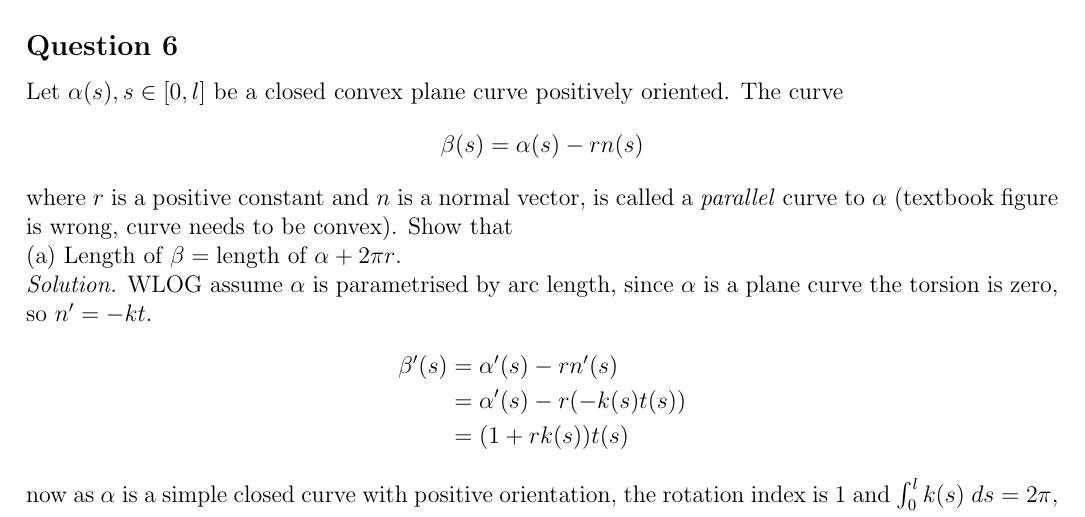
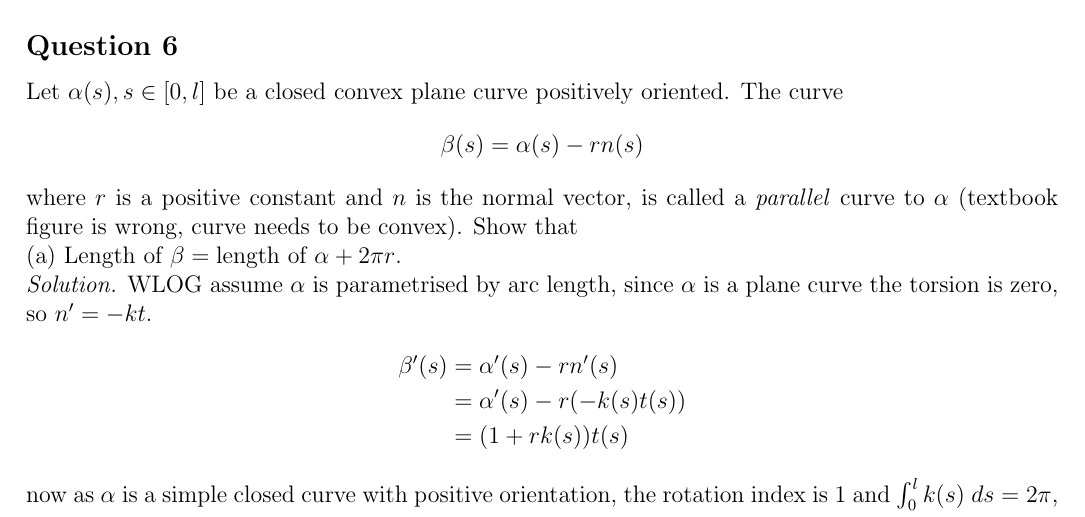
Before and after one commit to SyxP/8ProblemsAWeek, a LaTeX problem sheet (HW2/HW2.tex, which reads Preface.tex): part of page 1 of 4, cut so that both start at the same text. Compiled offline with pdfLaTeX.

Commit message:
Update Changes for HW2

```diff
--- a/HW2/HW2.tex
+++ b/HW2/HW2.tex
@@ -17,7 +17,7 @@
 \subsection*{Question 6}
 
 Let \(\alpha(s), s\in[0,l]\) be a closed convex plane curve positively oriented. The curve \[\beta(s) = \alpha(s) - rn(s)\]
-where \(r\) is a positive constant and \(n\) is a normal vector, is called a \emph{parallel} curve to \(\alpha\) (textbook figure is wrong, curve needs to be convex).
+where \(r\) is a positive constant and \(n\) is the normal vector, is called a \emph{parallel} curve to \(\alpha\) (textbook figure is wrong, curve needs to be convex).
 Show that
 
 (a) \(\text{Length of }\beta = \text{length of }\alpha + 2\pi r\).
--- a/Preface.tex
+++ b/Preface.tex
@@ -12,6 +12,7 @@
 \newtheorem{corollary}[theorem]{Corollary}
 \newtheorem{lemma}[theorem]{Lemma}
 \newtheorem{example}[theorem]{Example}
+\newtheorem{definition}[theorem]{Definition}
 
 \usepackage{mathrsfs}
 \usepackage{graphicx}
```
Also changed, not shown: HW2/HW2.pdf.
